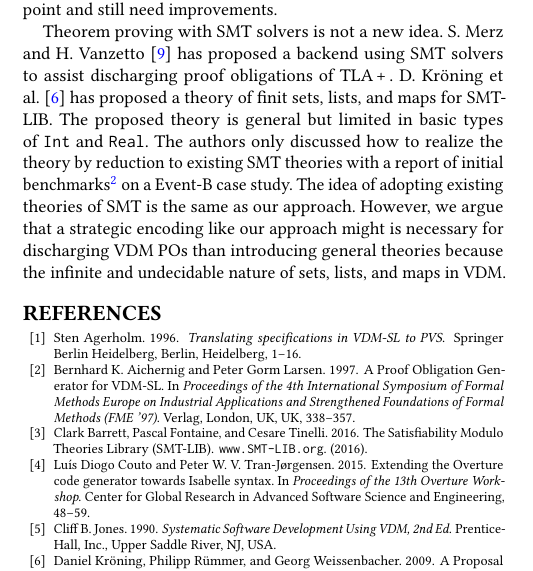
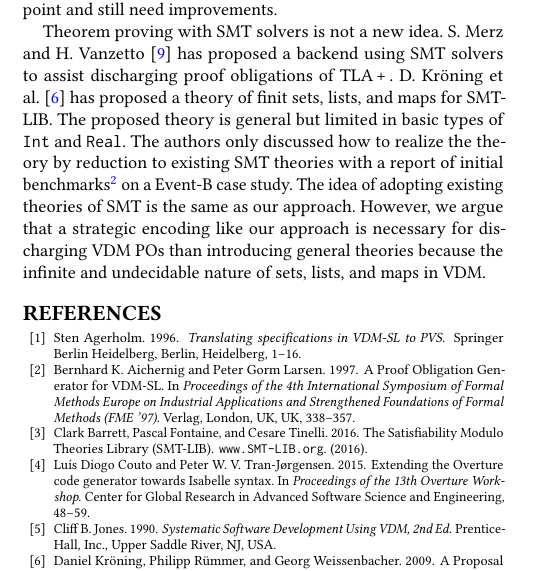
Before and after one commit to fmlab-iis/VDM-SMT, a LaTeX paper (memocode_cr/main.tex, which reads memocode_cr/related.tex): part of one column of page 4 of 4, cut so that both start at the same text. Compiled offline with pdfLaTeX.

Commit message:
Update MEMOCODE'17 camera ready

```diff
--- a/memocode_cr/related.tex
+++ b/memocode_cr/related.tex
@@ -11,7 +11,7 @@ In general, the theorem prover approach has two major issues:
 % (1) the translation from VDM-SL to theorem provers may be erroneous since the translation applies to the whole VDM-SL model;
 (1) The proof process is usually complicated and requires an expert even with the help of proof tactics; (2) Theorem provers provide little information when they fail to discharge POs. Compared to our approach, we adopt the efficiency of SMT solvers, and the counterexample generation of SMT solvers is helpful for locating the problem. However, encoding in our approach is manual at this point and still need improvements.
 
-Theorem proving with SMT solvers is not a new idea. S. Merz and H. Vanzetto~\cite{Merz2012TLASMT} has proposed a backend using SMT solvers to assist discharging proof obligations of TLA{\thinspace}+{\thinspace}. D. Kr\"oning et al.~\cite{smtLSM2009} has proposed a theory of finit sets, lists, and maps for SMT-LIB. The proposed theory is general but limited in basic types of {\tt Int} and {\tt Real}. The authors only discussed how to realize the theory by reduction to existing SMT theories with a report of initial benchmarks\footnote{http://www.cprover.org/SMT-LIB-LSM/} on a Event-B case study. The idea of adopting existing theories of SMT is the same as our approach. However, we argue that a strategic encoding like our approach might is necessary for discharging VDM POs than introducing general theories because the infinite and undecidable nature of sets, lists, and maps in VDM.
+Theorem proving with SMT solvers is not a new idea. S. Merz and H. Vanzetto~\cite{Merz2012TLASMT} has proposed a backend using SMT solvers to assist discharging proof obligations of TLA{\thinspace}+{\thinspace}. D. Kr\"oning et al.~\cite{smtLSM2009} has proposed a theory of finit sets, lists, and maps for SMT-LIB. The proposed theory is general but limited in basic types of {\tt Int} and {\tt Real}. The authors only discussed how to realize the theory by reduction to existing SMT theories with a report of initial benchmarks\footnote{http://www.cprover.org/SMT-LIB-LSM/} on a Event-B case study. The idea of adopting existing theories of SMT is the same as our approach. However, we argue that a strategic encoding like our approach is necessary for discharging VDM POs than introducing general theories because the infinite and undecidable nature of sets, lists, and maps in VDM.
 
 % Work related to validation/verfication of VDM models with model checking.
 % Verification and validation of VDM-SL models with model checking techniques are recently proposed. K. Lausdahl~ \cite{kenneth:ifm2013} proposed a semantics-preserving translation that constructs an Alloy model from a subset of VDM-SL. This work aims to support the validation of implicitly specified VDM-SL models with Alloy. H-H. Lin et al.~\cite{DBLP:conf/ftscs/LinOKA15} proposed an approach that combines SPIN model checker and the VDMJ interpreter for verifying explicitly specified VDM-SL models. Lausdahl's work is similar to our approach since Alloy uses SAT solvers, but SMT solvers in our approach can solve wider formulas with more efficiency. Both Lausdahl's and Lin's work require types involved in a VDM-SL model being bounded, and there are issues for Alloy and SPIN to represent the rich and complex VDM-SL types. Compare to them, bounds are not necessary for SMT solvers in our approach, and our encoding patterns can be applied to complex types thanks for built-in theories in SMT solvers.
```
Also changed, not shown: paper/studies.tex (line endings or trailing spaces), 1 other file.
